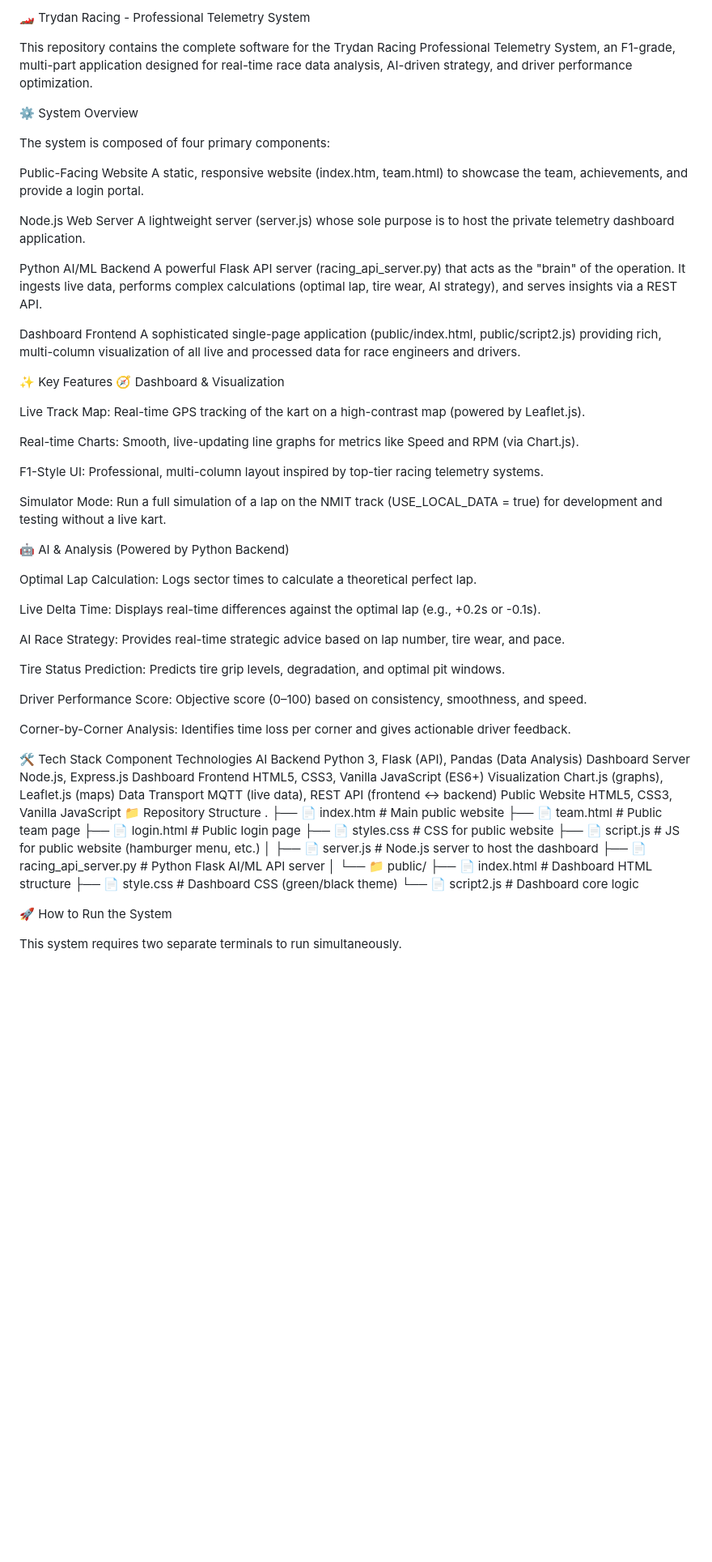
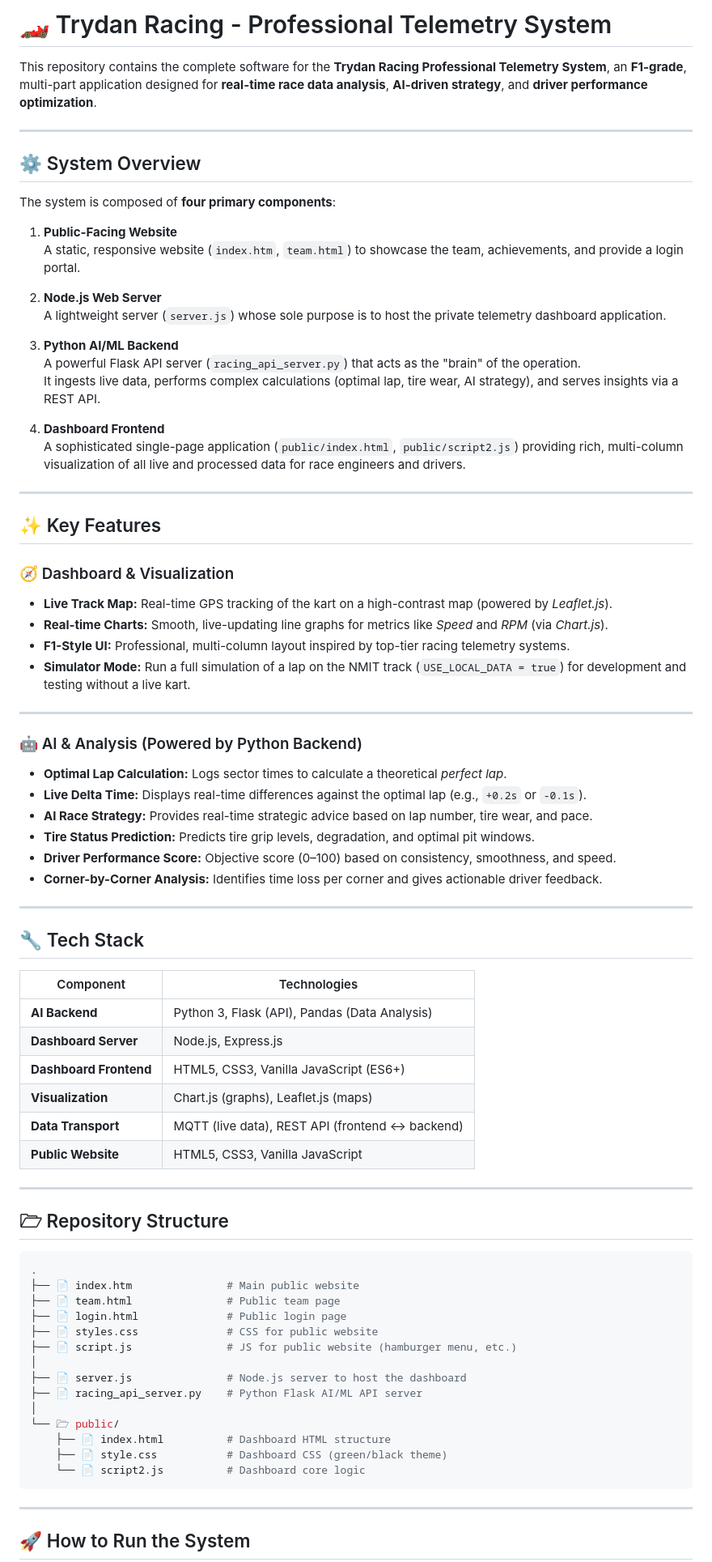
Before and after one commit to adithya-m-05/Trydan-Website, a Markdown page: README.md, the part around the change printed below. Shown: that part at 81% size. Rendered like a GitHub page; blank space fills up the shorter version.

````diff
--- a/README.md
+++ b/README.md
@@ -1,58 +1,66 @@
-🏎️ Trydan Racing - Professional Telemetry System
+# 🏎️ Trydan Racing - Professional Telemetry System
 
-This repository contains the complete software for the Trydan Racing Professional Telemetry System, an F1-grade, multi-part application designed for real-time race data analysis, AI-driven strategy, and driver performance optimization.
+This repository contains the complete software for the **Trydan Racing Professional Telemetry System**, an **F1-grade**, multi-part application designed for **real-time race data analysis**, **AI-driven strategy**, and **driver performance optimization**.
 
-⚙️ System Overview
+---
 
-The system is composed of four primary components:
+## ⚙️ System Overview
 
-Public-Facing Website
-A static, responsive website (index.htm, team.html) to showcase the team, achievements, and provide a login portal.
+The system is composed of **four primary components**:
 
-Node.js Web Server
-A lightweight server (server.js) whose sole purpose is to host the private telemetry dashboard application.
+1. **Public-Facing Website**
+   A static, responsive website (`index.htm`, `team.html`) to showcase the team, achievements, and provide a login portal.
 
-Python AI/ML Backend
-A powerful Flask API server (racing_api_server.py) that acts as the "brain" of the operation.
-It ingests live data, performs complex calculations (optimal lap, tire wear, AI strategy), and serves insights via a REST API.
+2. **Node.js Web Server**
+   A lightweight server (`server.js`) whose sole purpose is to host the private telemetry dashboard application.
 
-Dashboard Frontend
-A sophisticated single-page application (public/index.html, public/script2.js) providing rich, multi-column visualization of all live and processed data for race engineers and drivers.
+3. **Python AI/ML Backend**
+   A powerful Flask API server (`racing_api_server.py`) that acts as the "brain" of the operation.
+   It ingests live data, performs complex calculations (optimal lap, tire wear, AI strategy), and serves insights via a REST API.
 
-✨ Key Features
-🧭 Dashboard & Visualization
+4. **Dashboard Frontend**
+   A sophisticated single-page application (`public/index.html`, `public/script2.js`) providing rich, multi-column visualization of all live and processed data for race engineers and drivers.
 
-Live Track Map: Real-time GPS tracking of the kart on a high-contrast map (powered by Leaflet.js).
+---
 
-Real-time Charts: Smooth, live-updating line graphs for metrics like Speed and RPM (via Chart.js).
+## ✨ Key Features
 
-F1-Style UI: Professional, multi-column layout inspired by top-tier racing telemetry systems.
+### 🧭 Dashboard & Visualization
 
-Simulator Mode: Run a full simulation of a lap on the NMIT track (USE_LOCAL_DATA = true) for development and testing without a live kart.
+- **Live Track Map:** Real-time GPS tracking of the kart on a high-contrast map (powered by *Leaflet.js*).
+- **Real-time Charts:** Smooth, live-updating line graphs for metrics like *Speed* and *RPM* (via *Chart.js*).
+- **F1-Style UI:** Professional, multi-column layout inspired by top-tier racing telemetry systems.
+- **Simulator Mode:** Run a full simulation of a lap on the NMIT track (`USE_LOCAL_DATA = true`) for development and testing without a live kart.
 
-🤖 AI & Analysis (Powered by Python Backend)
+---
 
-Optimal Lap Calculation: Logs sector times to calculate a theoretical perfect lap.
+### 🤖 AI & Analysis (Powered by Python Backend)
 
-Live Delta Time: Displays real-time differences against the optimal lap (e.g., +0.2s or -0.1s).
+- **Optimal Lap Calculation:** Logs sector times to calculate a theoretical *perfect lap*.
+- **Live Delta Time:** Displays real-time differences against the optimal lap (e.g., `+0.2s` or `-0.1s`).
+- **AI Race Strategy:** Provides real-time strategic advice based on lap number, tire wear, and pace.
+- **Tire Status Prediction:** Predicts tire grip levels, degradation, and optimal pit windows.
+- **Driver Performance Score:** Objective score (0–100) based on consistency, smoothness, and speed.
+- **Corner-by-Corner Analysis:** Identifies time loss per corner and gives actionable driver feedback.
 
-AI Race Strategy: Provides real-time strategic advice based on lap number, tire wear, and pace.
+---
 
-Tire Status Prediction: Predicts tire grip levels, degradation, and optimal pit windows.
+## 🔧 Tech Stack
 
-Driver Performance Score: Objective score (0–100) based on consistency, smoothness, and speed.
+| Component | Technologies |
+|------------|--------------|
+| **AI Backend** | Python 3, Flask (API), Pandas (Data Analysis) |
+| **Dashboard Server** | Node.js, Express.js |
+| **Dashboard Frontend** | HTML5, CSS3, Vanilla JavaScript (ES6+) |
+| **Visualization** | Chart.js (graphs), Leaflet.js (maps) |
+| **Data Transport** | MQTT (live data), REST API (frontend ↔ backend) |
+| **Public Website** | HTML5, CSS3, Vanilla JavaScript |
 
-Corner-by-Corner Analysis: Identifies time loss per corner and gives actionable driver feedback.
+---
 
-🛠️ Tech Stack
-Component	Technologies
-AI Backend	Python 3, Flask (API), Pandas (Data Analysis)
-Dashboard Server	Node.js, Express.js
-Dashboard Frontend	HTML5, CSS3, Vanilla JavaScript (ES6+)
-Visualization	Chart.js (graphs), Leaflet.js (maps)
-Data Transport	MQTT (live data), REST API (frontend ↔ backend)
-Public Website	HTML5, CSS3, Vanilla JavaScript
-📁 Repository Structure
+## 🗁️ Repository Structure
+
+```bash
 .
 ├── 📄 index.htm               # Main public website
 ├── 📄 team.html               # Public team page
@@ -63,12 +71,13 @@ Public Website	HTML5, CSS3, Vanilla JavaScript
 ├── 📄 server.js               # Node.js server to host the dashboard
 ├── 📄 racing_api_server.py    # Python Flask AI/ML API server
 │
-└── 📁 public/
+└── 🗁 public/
     ├── 📄 index.html          # Dashboard HTML structure
     ├── 📄 style.css           # Dashboard CSS (green/black theme)
     └── 📄 script2.js          # Dashboard core logic
+```
 
-🚀 How to Run the System
+---
 
-This system requires two separate terminals to run simultaneously.
+## 🚀 How to Run the System
 
````
Also changed, not shown: other parts of README.md (+65 -49 lines).
